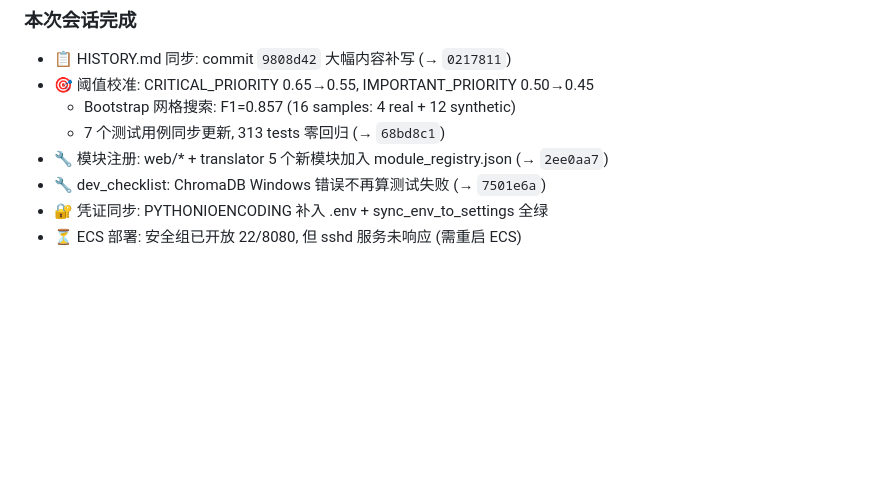
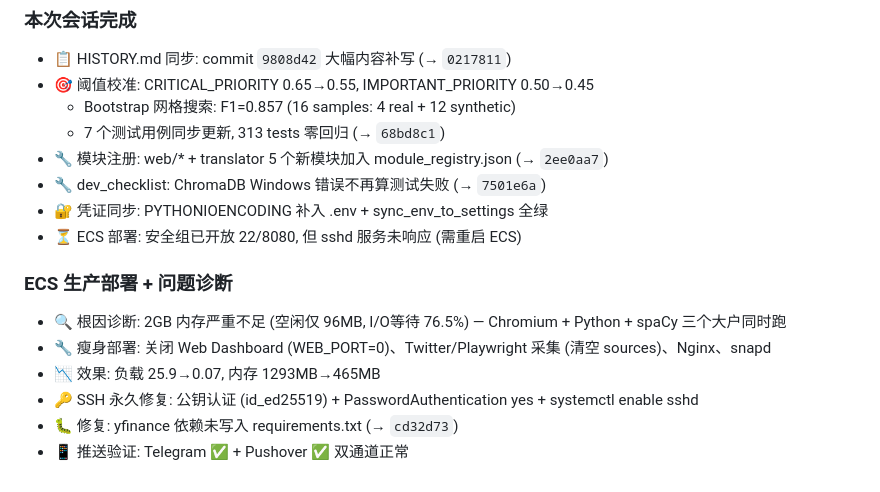
Before and after one commit to digitalvv76/investment-finance-ai, a Markdown page: HISTORY.md, the part around the change. Drawn GitHub-style; blank space fills up the shorter version.

Commit message:
docs: ECS deployment — diagnosis, fix, push verification
- Root cause: 2GB RAM insufficient for Chromium + Python + spaCy
- Slim deployment: no web/Twitter/Playwright, load 25.9→0.07
- SSH: permanent fix with key auth + sshd enable
- Pushover + Telegram dual-channel verified

Co-Authored-By: Claude Fable 5 <noreply@anthropic.com>

```diff
--- a/HISTORY.md
+++ b/HISTORY.md
@@ -745,3 +745,11 @@ FastLane预筛选(≥0.30) → ImpactEvaluator(LLM) + EventMatcher(历史)
 - 🔧 dev_checklist: ChromaDB Windows 错误不再算测试失败 (→ `7501e6a`)
 - 🔐 凭证同步: PYTHONIOENCODING 补入 .env + sync_env_to_settings 全绿
 - ⏳ ECS 部署: 安全组已开放 22/8080, 但 sshd 服务未响应 (需重启 ECS)
+
+### ECS 生产部署 + 问题诊断
+- 🔍 根因诊断: 2GB 内存严重不足 (空闲仅 96MB, I/O等待 76.5%) — Chromium + Python + spaCy 三个大户同时跑
+- 🔧 瘦身部署: 关闭 Web Dashboard (WEB_PORT=0)、Twitter/Playwright 采集 (清空 sources)、Nginx、snapd
+- 📉 效果: 负载 25.9→0.07, 内存 1293MB→465MB
+- 🔑 SSH 永久修复: 公钥认证 (id_ed25519) + PasswordAuthentication yes + systemctl enable sshd
+- 🐛 修复: yfinance 依赖未写入 requirements.txt (→ `cd32d73`)
+- 📱 推送验证: Telegram ✅ + Pushover ✅ 双通道正常
```
